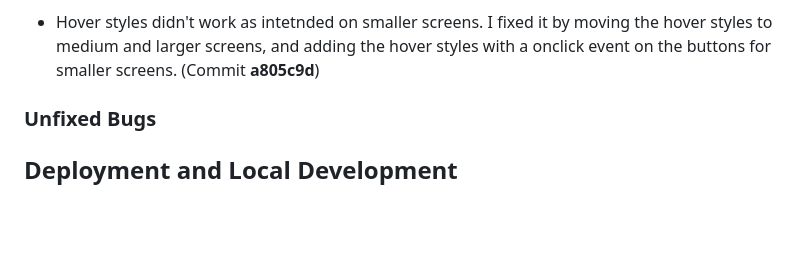
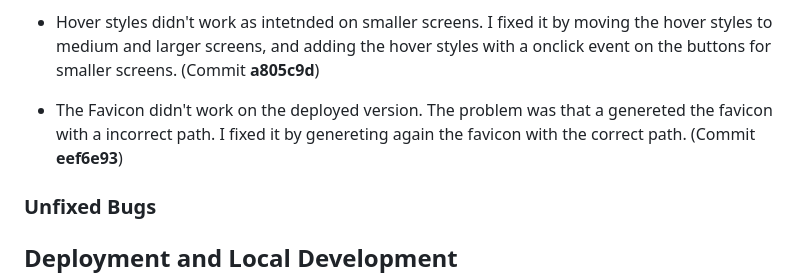
Before and after one commit to PaaulCB/RPSLS-Game, a Markdown page: README.md, the part around one of its changes. GitHub-like rendering; blank space fills up the shorter version.

Commit message:
Add last fixed bug on README.md

```diff
--- a/README.md
+++ b/README.md
@@ -242,6 +243,7 @@ Link to the deployed site [here](https://paaulcb.github.io/RPSLS-Game/).
   (Commit **8bb3ba9**)
 
 - Hover styles didn't work as intetnded on smaller screens. I fixed it by moving the hover styles to medium and larger screens, and adding the hover styles with a onclick event on the buttons for smaller screens. (Commit **a805c9d**)
+- The Favicon didn't work on the deployed version. The problem was that a genereted the favicon with a incorrect path. I fixed it by genereting again the favicon with the correct path. (Commit **eef6e93**)
 
 ### Unfixed Bugs
 
```
Also changed, not shown: other parts of README.md (+1 -0 lines).
